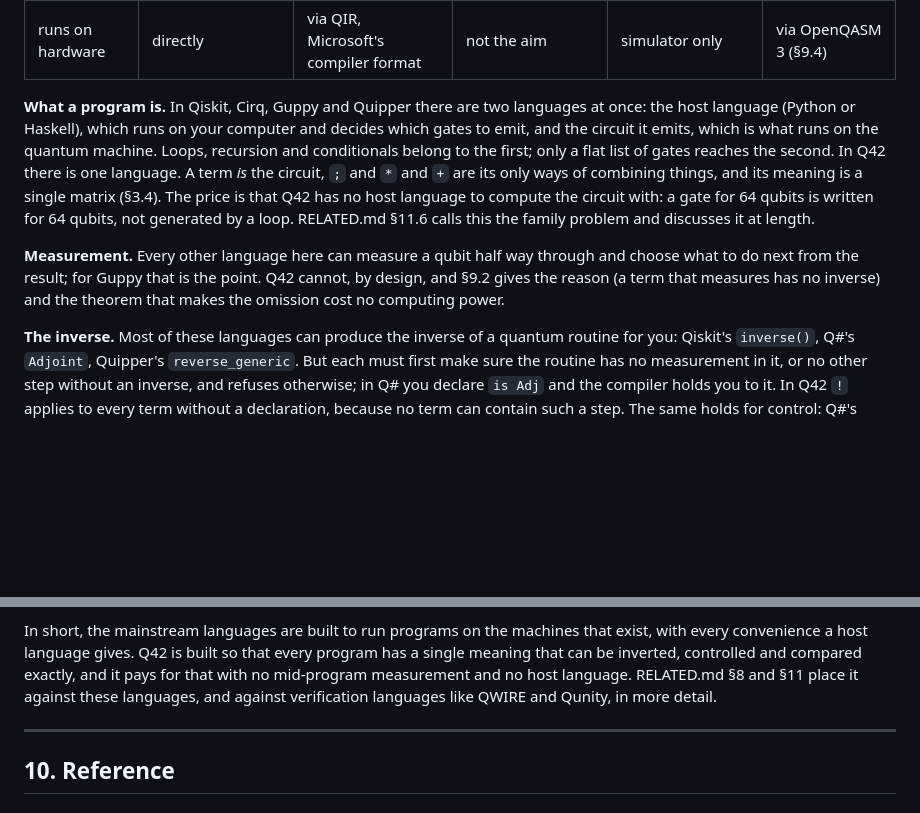
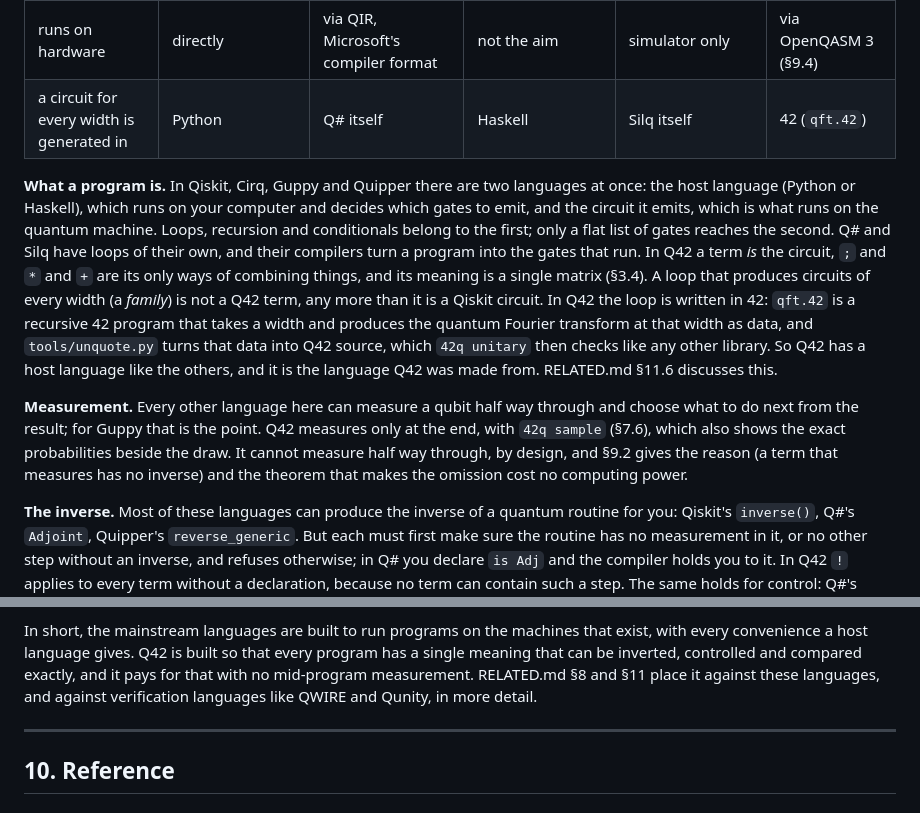
Before and after one commit to ubrowz/42, a Markdown page: QMANUAL.md, 2 parts joined by grey strips. Drawn GitHub-style; blank space fills up the shorter version.

Commit message:
QMANUAL 9.5: Q42's host language is 42, not none
Circuit families are generated by 42 programs (qft.42, tools/unquote.py),
as Quipper's are by Haskell; the table gains that row. Measurement at the
end is mentioned, and the summary no longer lists a missing host language.

Co-Authored-By: Claude Opus 5.5 <noreply@anthropic.com>

```diff
--- a/QMANUAL.md
+++ b/QMANUAL.md
@@ -1933,21 +1933,28 @@ Set beside them, Q42 differs on four points.
 | the inverse | derived, if no measurement | derived, if declared `is Adj` | derived, if no measurement | derived, if no measurement | defined on every term |
 | two programs equal? | simulate, compare approximately | simulate, compare approximately | simulate, compare approximately | simulate, compare approximately | decided exactly (§6.5) |
 | runs on hardware | directly | via QIR, Microsoft's compiler format | not the aim | simulator only | via OpenQASM 3 (§9.4) |
+| a circuit for every width is generated in | Python | Q# itself | Haskell | Silq itself | 42 (`qft.42`) |
 
 **What a program is.** In Qiskit, Cirq, Guppy and Quipper there are two
 languages at once: the host language (Python or Haskell), which runs on your
 computer and decides which gates to emit, and the circuit it emits, which is
 what runs on the quantum machine. Loops, recursion and conditionals belong to the
-first; only a flat list of gates reaches the second. In Q42 there is one
-language. A term *is* the circuit, `;` and `*` and `+` are its only ways of
-combining things, and its meaning is a single matrix (§3.4). The price is that
-Q42 has no host language to compute the circuit with: a gate for 64 qubits is
-written for 64 qubits, not generated by a loop. RELATED.md §11.6 calls this the
-family problem and discusses it at length.
+first; only a flat list of gates reaches the second. Q# and Silq have loops of
+their own, and their compilers turn a program into the gates that run. In Q42 a
+term *is* the circuit, `;` and `*` and `+` are its only ways of combining
+things, and its meaning is a single matrix (§3.4). A loop that produces circuits
+of every width (a *family*) is not a Q42 term, any more than it is a Qiskit
+circuit. In Q42 the loop is written in 42: `qft.42` is a recursive 42 program
+that takes a width and produces the quantum Fourier transform at that width as
+data, and `tools/unquote.py` turns that data into Q42 source, which
+`42q unitary` then checks like any other library. So Q42 has a host language
+like the others, and it is the language Q42 was made from. RELATED.md §11.6
+discusses this.
 
 **Measurement.** Every other language here can measure a qubit half way through
 and choose what to do next from the result; for Guppy that is the point. Q42
-cannot, by design, and §9.2 gives the reason (a term that measures has no
+measures only at the end, with `42q sample` (§7.6), which also shows the exact
+probabilities beside the draw. It cannot measure half way through, by design, and §9.2 gives the reason (a term that measures has no
 inverse) and the theorem that makes the omission cost no computing power.
 
 **The inverse.** Most of these languages can produce the inverse of a quantum
@@ -1974,8 +1981,8 @@ run.
 In short, the mainstream languages are built to run programs on the machines
 that exist, with every convenience a host language gives. Q42 is built so that
 every program has a single meaning that can be inverted, controlled and
-compared exactly, and it pays for that with no mid-program measurement and
-no host language. RELATED.md §8 and §11 place it against these languages, and
+compared exactly, and it pays for that with no mid-program measurement.
+RELATED.md §8 and §11 place it against these languages, and
 against verification languages like QWIRE and Qunity, in more detail.
 
 ---
```
